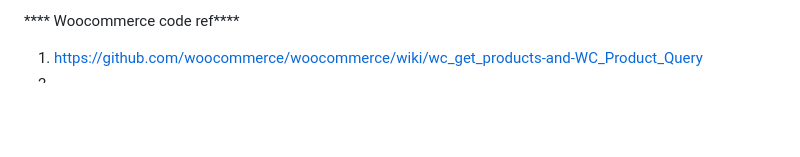
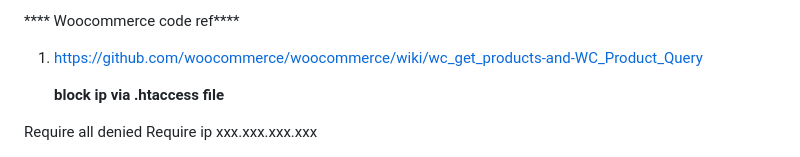
Before and after one commit to Anirban962/MilesIT_ANIRBAN_DAS, a Markdown page: README.md, the part around the change. GitHub-like rendering; blank space fills up the shorter version.

```diff
--- a/README.md
+++ b/README.md
@@ -95,4 +95,10 @@ global $product;
 
 ****   Woocommerce code ref****
 1. https://github.com/woocommerce/woocommerce/wiki/wc_get_products-and-WC_Product_Query
-2.
+
+
+   **block ip via .htaccess file**
+<RequireAll>
+    Require all denied
+    Require ip xxx.xxx.xxx.xxx
+</RequireAll>
```
